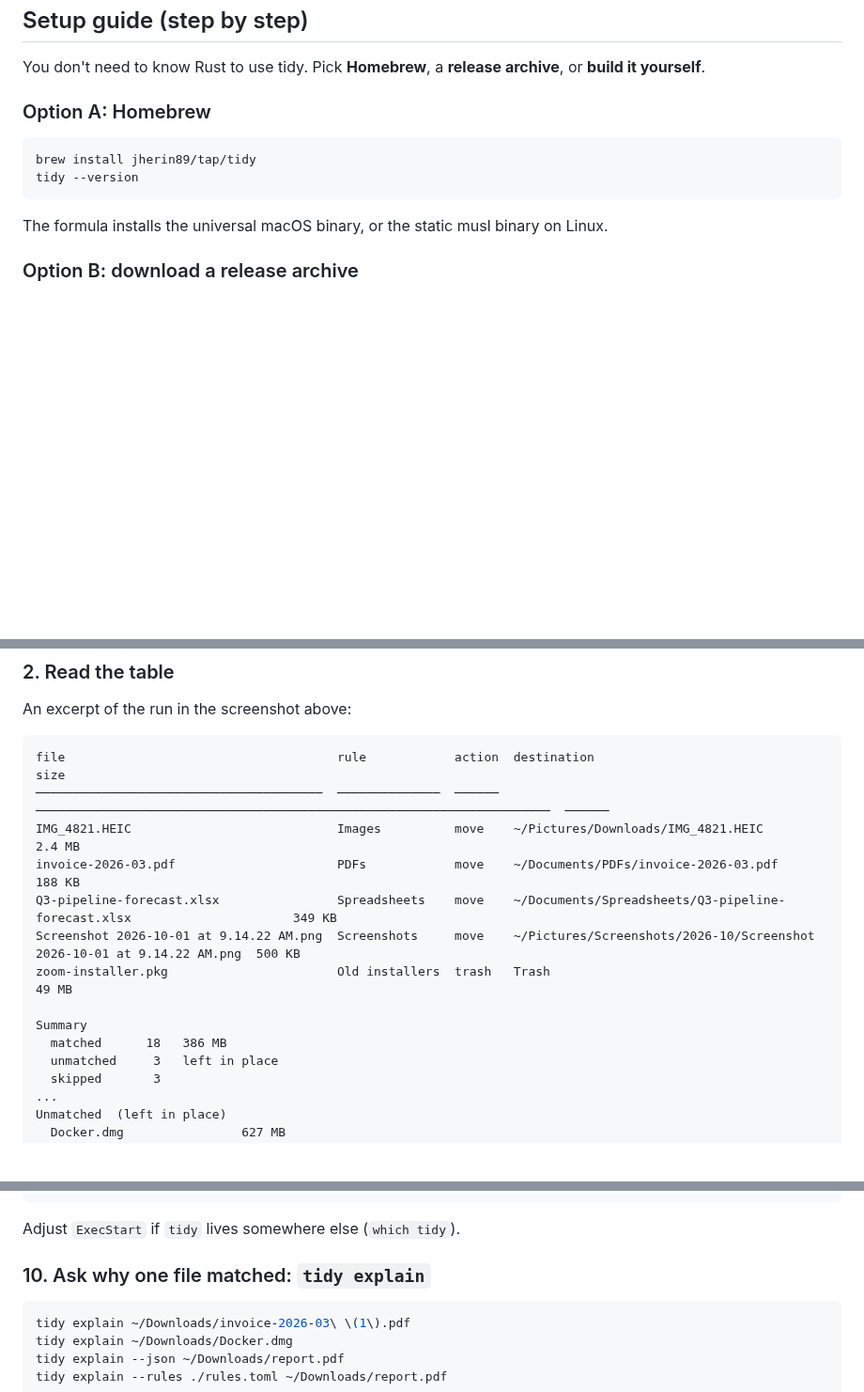
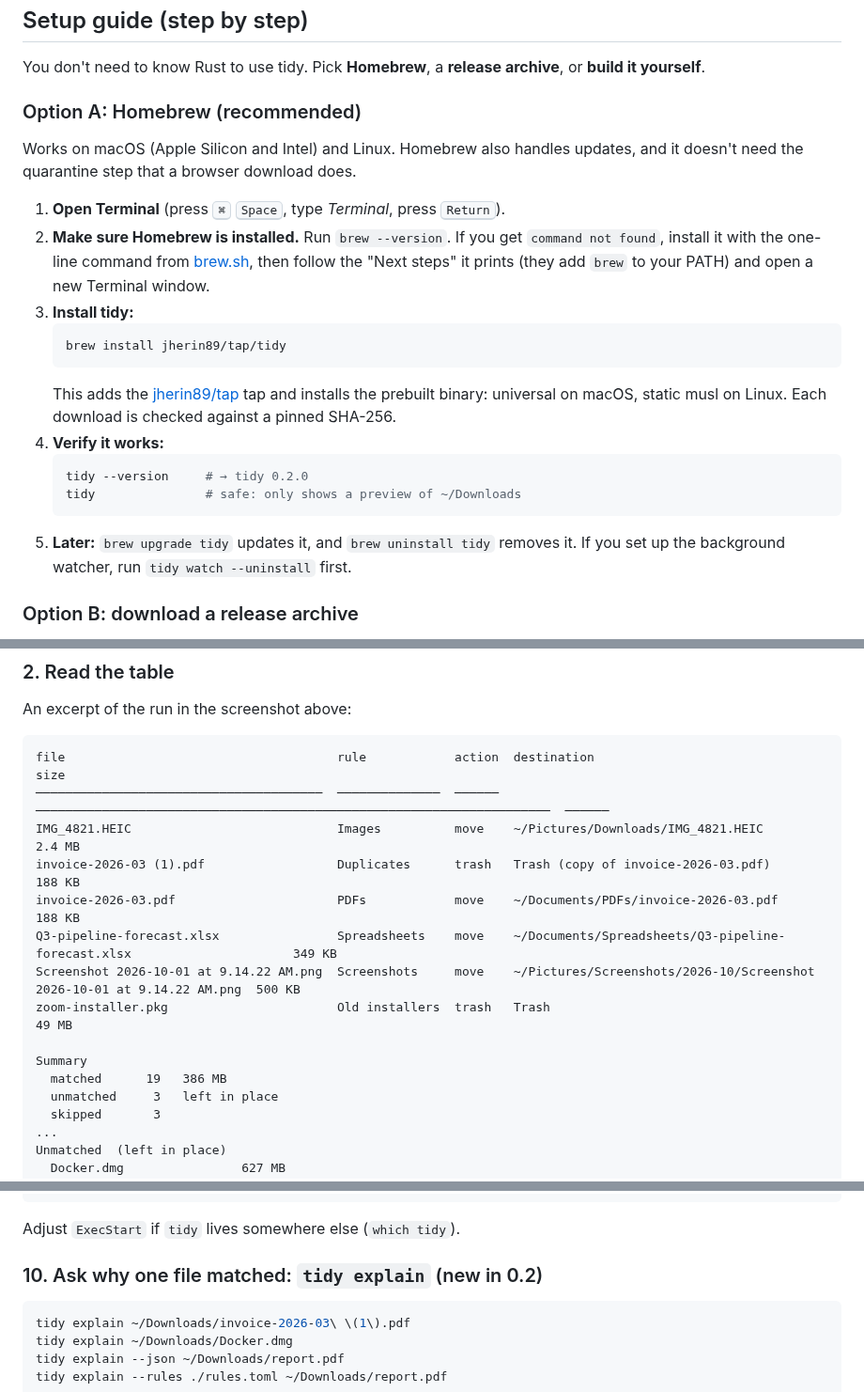
Before and after one commit to Jherin89/tidy, a Markdown page: README.md, 3 parts joined by grey strips. Shown at 94% size. Rendered like a GitHub page; blank space fills up the shorter version.

Commit message:
Re-record demo visuals for 0.2 and make Homebrew the primary install path
- docs/demo.gif now shows a duplicate copy, tidy explain, apply, and undo.
- New docs/explain.png; refreshed dry-run.png and undo.png.
- README: step-by-step Homebrew setup, updated table excerpt, explain screenshot.
- Release notes: drop the stale screenshot note, add the demo GIF.

````diff
--- a/README.md
+++ b/README.md
@@ -90,14 +90,23 @@ tidy is built so that the worst outcome of a bad rule is a few files in the wron
 
 You don't need to know Rust to use tidy. Pick **Homebrew**, a **release archive**, or **build it yourself**.
 
-### Option A: Homebrew
+### Option A: Homebrew (recommended)
 
-```bash
-brew install jherin89/tap/tidy
-tidy --version
-```
+Works on macOS (Apple Silicon and Intel) and Linux. Homebrew also handles updates, and it doesn't need the quarantine step that a browser download does.
 
-The formula installs the universal macOS binary, or the static musl binary on Linux.
+1. **Open Terminal** (press <kbd>⌘</kbd> <kbd>Space</kbd>, type *Terminal*, press <kbd>Return</kbd>).
+2. **Make sure Homebrew is installed.** Run `brew --version`. If you get `command not found`, install it with the one-line command from [brew.sh](https://brew.sh), then follow the "Next steps" it prints (they add `brew` to your PATH) and open a new Terminal window.
+3. **Install tidy:**
+   ```bash
+   brew install jherin89/tap/tidy
+   ```
+   This adds the [jherin89/tap](https://github.com/Jherin89/homebrew-tap) tap and installs the prebuilt binary: universal on macOS, static musl on Linux. Each download is checked against a pinned SHA-256.
+4. **Verify it works:**
+   ```bash
+   tidy --version     # → tidy 0.2.0
+   tidy               # safe: only shows a preview of ~/Downloads
+   ```
+5. **Later:** `brew upgrade tidy` updates it, and `brew uninstall tidy` removes it. If you set up the background watcher, run `tidy watch --uninstall` first.
 
 ### Option B: download a release archive
 
@@ -178,13 +187,14 @@ An excerpt of the run in the screenshot above:
 file                                     rule            action  destination                                                             size
 ───────────────────────────────────────  ──────────────  ──────  ──────────────────────────────────────────────────────────────────────  ──────
 IMG_4821.HEIC                            Images          move    ~/Pictures/Downloads/IMG_4821.HEIC                                      2.4 MB
+invoice-2026-03 (1).pdf                  Duplicates      trash   Trash (copy of invoice-2026-03.pdf)                                     188 KB
 invoice-2026-03.pdf                      PDFs            move    ~/Documents/PDFs/invoice-2026-03.pdf                                    188 KB
 Q3-pipeline-forecast.xlsx                Spreadsheets    move    ~/Documents/Spreadsheets/Q3-pipeline-forecast.xlsx                      349 KB
 Screenshot 2026-10-01 at 9.14.22 AM.png  Screenshots     move    ~/Pictures/Screenshots/2026-10/Screenshot 2026-10-01 at 9.14.22 AM.png  500 KB
 zoom-installer.pkg                       Old installers  trash   Trash                                                                   49 MB
 
 Summary
-  matched      18   386 MB
+  matched      19   386 MB
   unmatched     3   left in place
   skipped       3
 ...
@@ -326,7 +336,7 @@ systemctl --user enable --now tidy.service
 
 Adjust `ExecStart` if `tidy` lives somewhere else (`which tidy`).
 
-### 10. Ask why one file matched: `tidy explain`
+### 10. Ask why one file matched: `tidy explain` (new in 0.2)
 
 ```bash
 tidy explain ~/Downloads/invoice-2026-03\ \(1\).pdf
````
Also changed, not shown: other parts of README.md (+6 -4 lines), docs/release-notes/v0.2.0.md (+3 -1 lines), docs/demo.gif, docs/dry-run.png, docs/explain.png (added), docs/undo.png, 3 other files.
